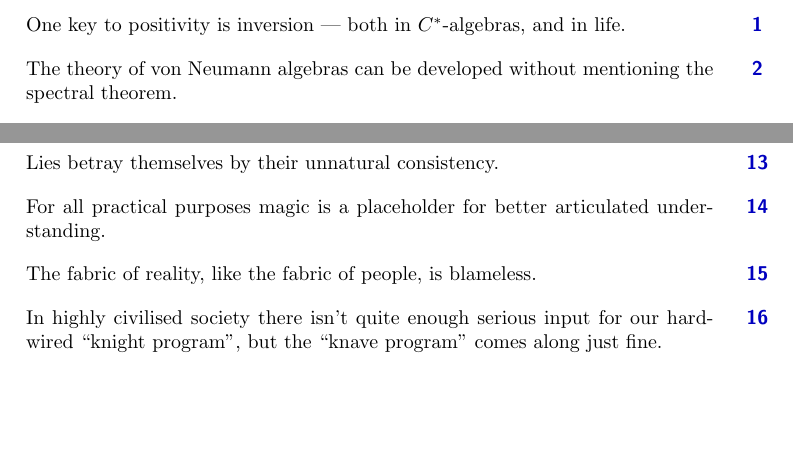
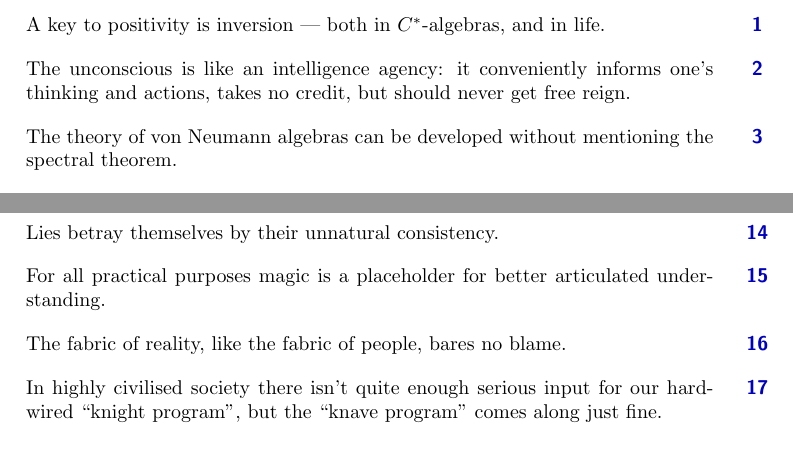
Before and after one commit to westerbaan/theses, a LaTeX document (apropos.tex): two parts of the page, joined at a grey line, cut so that both start at the same text. Compiled offline with pdfLaTeX.

Commit message:
propositions

```diff
--- a/apropos.tex
+++ b/apropos.tex
@@ -2,8 +2,14 @@
 \begin{document}
 %\chapter{Propositions}
 \begin{parsec}%
-One key to positivity is inversion --- both in  $C^*$-algebras,
+A key to positivity is inversion --- both in  $C^*$-algebras,
 and in life.
+\end{parsec}
+\begin{parsec}
+The unconscious is like an intelligence agency:
+it conveniently informs one's thinking and actions,
+takes no credit,
+but should never get free reign.
 \end{parsec}
 \begin{parsec}%
 The theory of von Neumann algebras
@@ -65,7 +71,7 @@ articulated understanding.
 The fabric
 of reality,
 like the fabric of people,
-is blameless.
+bares no blame.
 \end{parsec}
 \begin{parsec}%
 In highly civilised society
```
